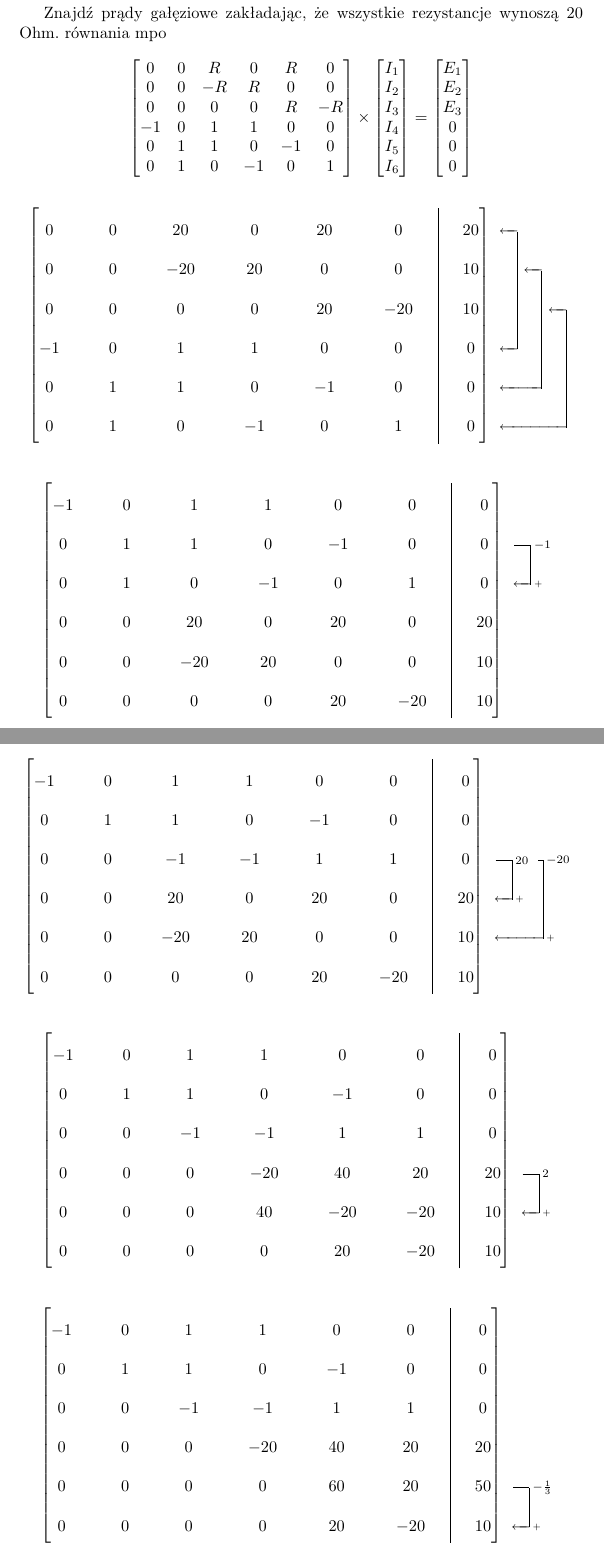
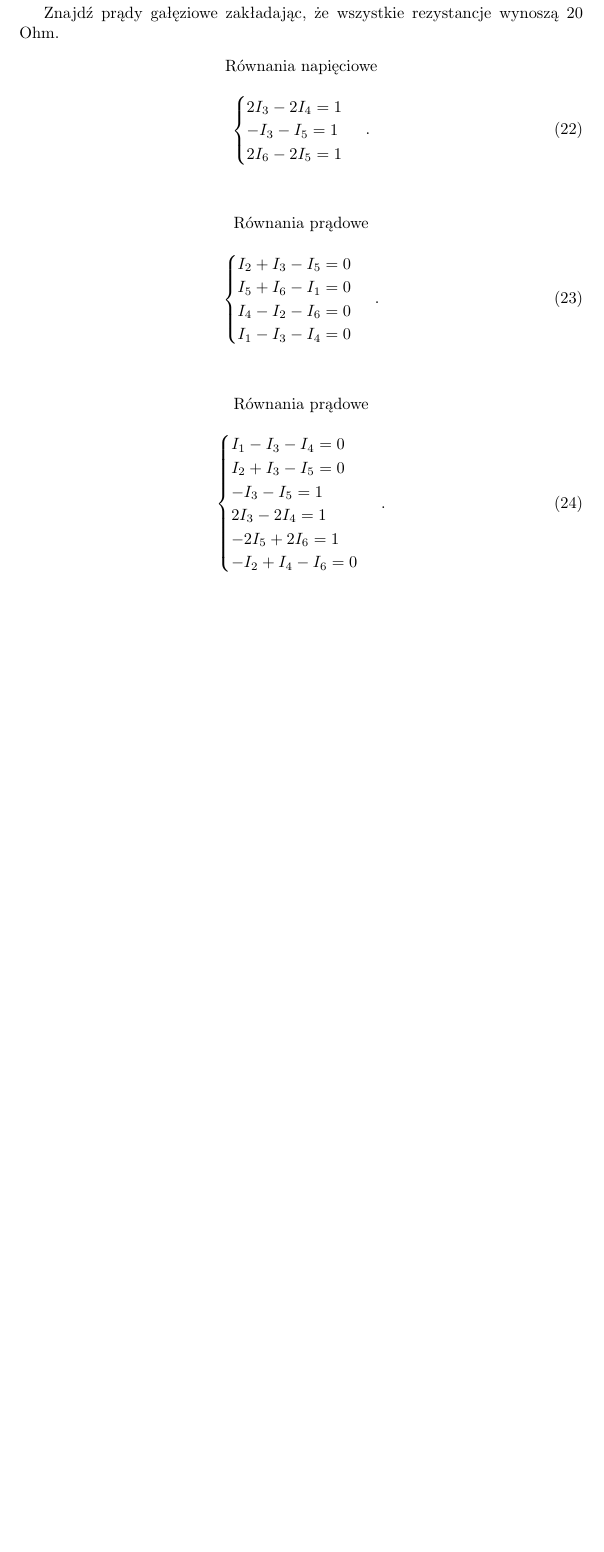
Before and after one commit to zaku0101/lab1-numerical-methods, a LaTeX document (sprawko.tex): two parts of pages 20 and 21 of 22 before the commit and part of page 20 of 21 after it, the two joined at a grey line, cut so that both start at the same text, the shorter picture padded with empty space. Compiled offline with pdfLaTeX.

Commit message:
Final commit todo conclusions

```diff
--- a/sprawko.tex
+++ b/sprawko.tex
@@ -10,6 +10,10 @@
 \usepackage{graphicx}
 \usepackage{pdfpages}
 \usepackage{gauss}
+
+\DeclareCaptionType{equ}[][List of equations]
+\captionsetup[equ]{labelformat=empty}
+
 %script adding bars in matrix
 \usepackage{etoolbox}
 \makeatletter
@@ -729,54 +733,39 @@ Poniej zestawiono wyniki badań w postaci zmierzonych czasów wykonania poszczeg
     \newpage
 \section{Zadanie nr. 9}
 Znajdź prądy gałęziowe zakładając, że wszystkie rezystancje wynoszą 20 Ohm.
-równania
-mpo
 
-\[ \begin{bmatrix}
-  \centering
-  \linespread{2}\selectfont
-  \addtolength{\arraycolsep}{10pt}
-  0 & 0 & R & 0 & R & 0\\
-  0 & 0 & -R & R & 0 & 0\\
-  0 & 0 & 0 & 0 & R & -R\\
-  -1 & 0 & 1 & 1 & 0 & 0\\
-  0 & 1 & 1 & 0 & -1 & 0\\
-  0 & 1 & 0 & -1 & 0 & 1\\
+\begin{equ}[!ht]
+\caption{Równania napięciowe}
+\begin{equation}
+  \begin{cases}
+    2I_{3}-2I_{4}=1\\
+    -I_{3}-I_{5}=1\\
+    2I_{6}-2I_{5}=1
+  \end{cases}\,.
+\end{equation}
+\end{equ}
 
-\end{bmatrix}
-\times
-\begin{bmatrix}
-  I_{1}\\
-  I_{2}\\
-  I_{3}\\
-  I_{4}\\
-  I_{5}\\
-  I_{6}\\
-\end{bmatrix}
-=
-\begin{bmatrix}
-  E_{1}\\
-  E_{2}\\
-  E_{3}\\
-  0\\
-  0\\
-  0\\
-\end{bmatrix} \]
+\begin{equ}[!ht]
+  \caption{Równania prądowe}
+  \begin{equation}
+    \begin{cases}
+      I_{2}+I_{3}-I_5=0\\
+      I_{5}+I_{6}-I_1=0\\
+      I_{4}-I_{2}-I_6=0\\
+      I_1-I_3-I_4=0
+    \end{cases}\,.
+  \end{equation}
+  \end{equ}
 
-\[
-  \centering
-  \linespread{2}\selectfont
-  \addtolength{\arraycolsep}{10pt}
- \begin{gmatrix}[b]
-  0 & 0 & 20 & 0 & 20 & 0 & \BAR & 20\\
-  0 & 0 & -20 & 20 & 0 & 0 & \BAR & 10\\
-  0 & 0 & 0 & 0 & 20 & -20 & \BAR & 10\\
-  -1 & 0 & 1 & 1 & 0 & 0 & \BAR & 0\\
-  0 & 1 & 1 & 0 & -1 & 0 & \BAR & 0\\
-  0 & 1 & 0 & -1 & 0 & 1 & \BAR & 0
-  \rowops
-  \swap03
-  \swap14
-  \swap25
-\end{gmatrix}
-\]
+  \begin{equ}[!ht]
+    \caption{Równania prądowe}
+    \begin{equation}
+      \begin{cases}
+        I_1 - I_3 - I_4 = 0\\
+        I_2 + I_3-I_5 = 0\\
+        -I_3 - I_5 = 1\\
+        2I_3 - 2I_4 = 1\\
+        -2I_5 + 2I_6 = 1\\
+        -I_2 + I_4 -I_6 = 0
+      \end{cases}\,.
+    \end{equation}
@@ -785,13 +778,0 @@ mpo
-  \centering
-  \linespread{2}\selectfont
-  \addtolength{\arraycolsep}{10pt}
- \begin{gmatrix}[b]
-  -1 & 0 & 1 & 1 & 0 & 0 & \BAR & 0\\
-  0 & 1 & 1 & 0 & -1 & 0 & \BAR & 0\\
-  0 & 1 & 0 & -1 & 0 & 1 & \BAR & 0\\
-  0 & 0 & 20 & 0 & 20 & 0 & \BAR & 20\\
-  0 & 0 & -20 & 20 & 0 & 0 & \BAR & 10\\
-  0 & 0 & 0 & 0 & 20 & -20 & \BAR & 10
-  \rowops
-  \add[-1]12
-\end{gmatrix}
@@ -801,30 +787,2 @@ mpo
-  \centering
-  \linespread{2}\selectfont
-  \addtolength{\arraycolsep}{10pt}
- \begin{gmatrix}[b]
-  -1 & 0 & 1 & 1 & 0 & 0 & \BAR & 0\\
-  0 & 1 & 1 & 0 & -1 & 0 & \BAR & 0\\
-  0 & 0 & -1 & -1 & 1 & 1 & \BAR & 0\\
-  0 & 0 & 20 & 0 & 20 & 0 & \BAR & 20\\
-  0 & 0 & -20 & 20 & 0 & 0 & \BAR & 10\\
-  0 & 0 & 0 & 0 & 20 & -20 & \BAR & 10
-  \rowops
-  \add[20]23
-  \add[-20]24
-\end{gmatrix}
-\]
+      b = np.array([0, 0, -1, -1, -1, 0],dtype=float)
 
-\[
-  \centering
-  \linespread{2}\selectfont
-  \addtolength{\arraycolsep}{10pt}
- \begin{gmatrix}[b]
-  -1 & 0 & 1 & 1 & 0 & 0 & \BAR & 0\\
-  0 & 1 & 1 & 0 & -1 & 0 & \BAR & 0\\
-  0 & 0 & -1 & -1 & 1 & 1 & \BAR & 0\\
-  0 & 0 & 0 & -20 & 40 & 20 & \BAR & 20\\
-  0 & 0 & 0 & 40 & -20 & -20 & \BAR & 10\\
-  0 & 0 & 0 & 0 & 20 & -20 & \BAR & 10
-  \rowops
-  \add[2]34
-\end{gmatrix}
@@ -834,13 +792,0 @@ mpo
-  \centering
-  \linespread{2}\selectfont
-  \addtolength{\arraycolsep}{10pt}
- \begin{gmatrix}[b]
-  -1 & 0 & 1 & 1 & 0 & 0 & \BAR & 0\\
-  0 & 1 & 1 & 0 & -1 & 0 & \BAR & 0\\
-  0 & 0 & -1 & -1 & 1 & 1 & \BAR & 0\\
-  0 & 0 & 0 & -20 & 40 & 20 & \BAR & 20\\
-  0 & 0 & 0 & 0 & 60 & 20 & \BAR & 50\\
-  0 & 0 & 0 & 0 & 20 & -20 & \BAR & 10
-  \rowops
-  \add[-\frac1{3}]45
-\end{gmatrix}
```
Also changed, not shown: sprawko.pdf, sprawko.tex (50 more changed lines), 6 other files.
